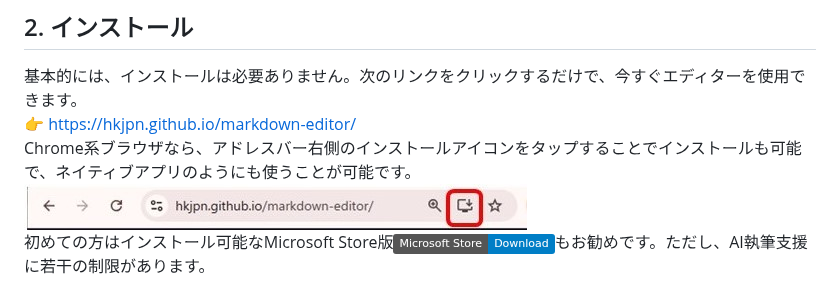
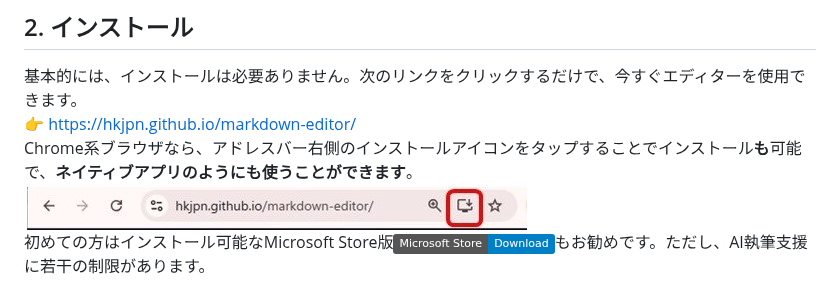
Before and after one commit to HKJPN/markdown-editor, a Markdown page: docs/quick-start-ja.md, the part around the change. Drawn GitHub-style; badges without logos.

Commit message:
Clarify installation instructions in quick-start-ja.md
Updated installation instructions for clarity and added emphasis on using the editor as a native app.

```diff
--- a/docs/quick-start-ja.md
+++ b/docs/quick-start-ja.md
@@ -6,7 +6,7 @@ MD//WORKSは、ブラウザで動く多機能軽量Markdownエディタです。
 
 ## 2. インストール
 基本的には、インストールは必要ありません。次のリンクをクリックするだけで、今すぐエディターを使用できます。<br>👉 https://hkjpn.github.io/markdown-editor/ <br>
-Chrome系ブラウザなら、アドレスバー右側のインストールアイコンをタップすることでインストールも可能で、ネイティブアプリのようにも使うことが可能です。<br>
+Chrome系ブラウザなら、アドレスバー右側のインストールアイコンをタップすることでインストール**も**可能で、**ネイティブアプリのようにも使うことができます**。<br>
 ![Image: InstallAsPWA](<./images//InstallAsPWA.jpg>)<br>
 初めての方はインストール可能なMicrosoft Store版[![公式ストア](https://img.shields.io/badge/Microsoft%20Store-Download-blue?logo=microsoft)](https://apps.microsoft.com/detail/9PG3HQ7XC50T?hl=ja&gl=JP&ocid=pdpshare)もお勧めです。ただし、AI執筆支援に若干の制限があります。
 
```
